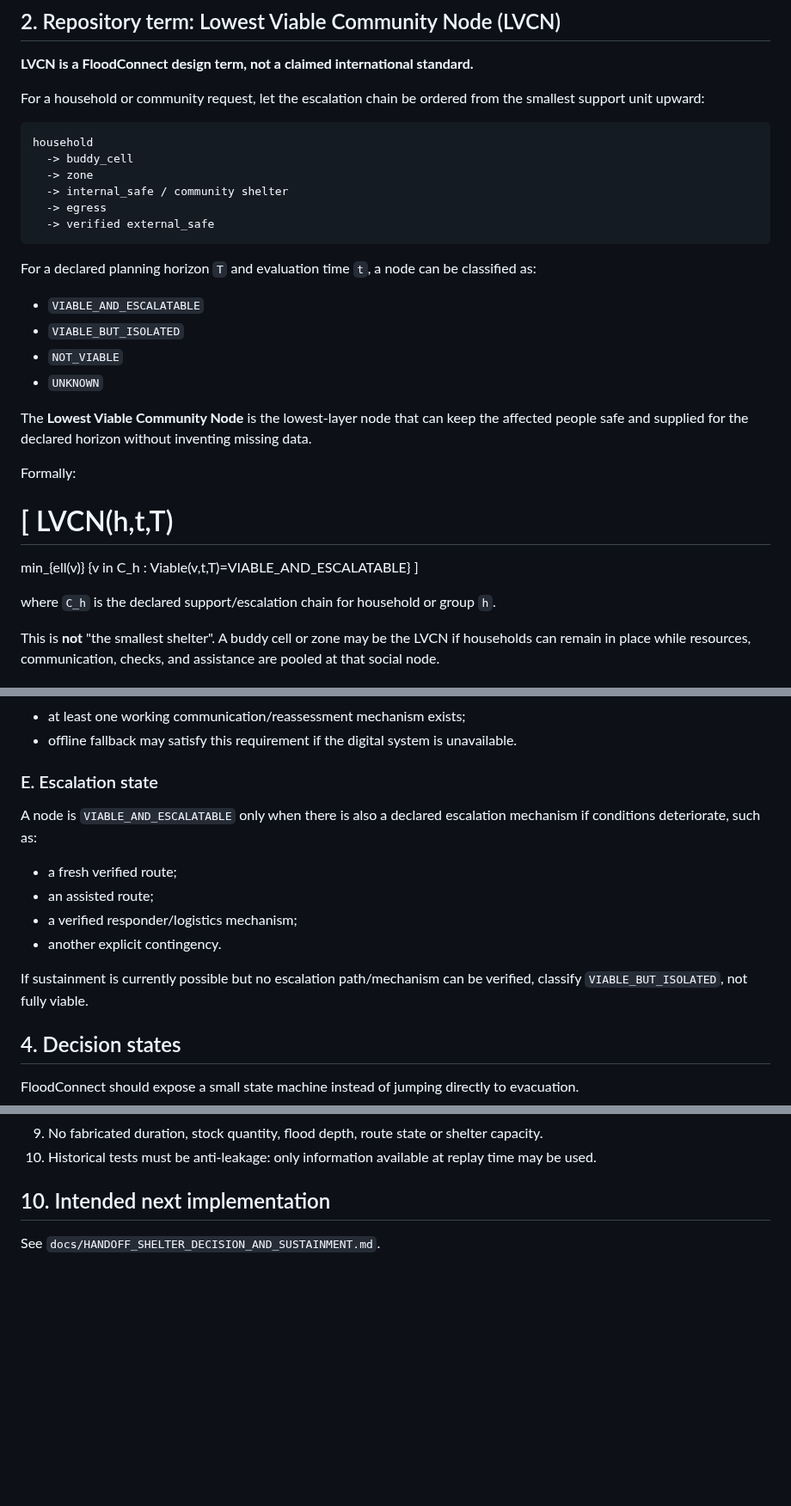
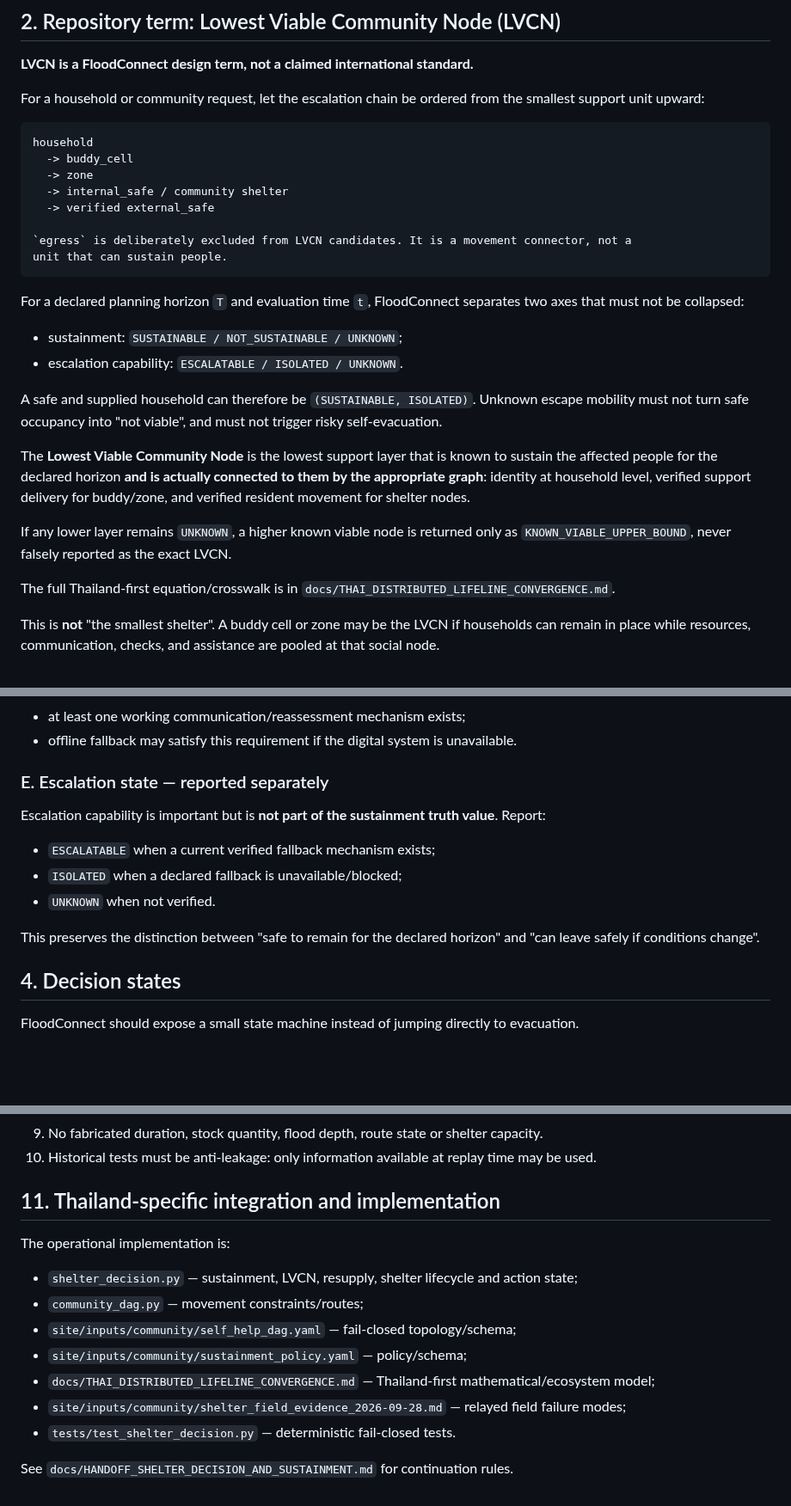
Before and after one commit to morrocwi/floodconnect, a Markdown page: docs/SHELTER_DECISION_AND_COMMUNITY_SUSTAINMENT.md, 3 parts joined by grey strips. Shown at 86% size. Rendered like a GitHub page; blank space fills up the shorter version.

Commit message:
Revise shelter design after peer review and Thai lifeline integration

````diff
--- a/docs/SHELTER_DECISION_AND_COMMUNITY_SUSTAINMENT.md
+++ b/docs/SHELTER_DECISION_AND_COMMUNITY_SUSTAINMENT.md
@@ -58,30 +58,31 @@ household
   -> buddy_cell
   -> zone
   -> internal_safe / community shelter
-  -> egress
   -> verified external_safe
+
+`egress` is deliberately excluded from LVCN candidates. It is a movement connector, not a
+unit that can sustain people.
 ```
 
-For a declared planning horizon `T` and evaluation time `t`, a node can be classified as:
+For a declared planning horizon `T` and evaluation time `t`, FloodConnect separates
+two axes that must not be collapsed:
 
-- `VIABLE_AND_ESCALATABLE`
-- `VIABLE_BUT_ISOLATED`
-- `NOT_VIABLE`
-- `UNKNOWN`
+- sustainment: `SUSTAINABLE / NOT_SUSTAINABLE / UNKNOWN`;
+- escalation capability: `ESCALATABLE / ISOLATED / UNKNOWN`.
 
-The **Lowest Viable Community Node** is the lowest-layer node that can keep the affected
-people safe and supplied for the declared horizon without inventing missing data.
+A safe and supplied household can therefore be `(SUSTAINABLE, ISOLATED)`. Unknown escape
+mobility must not turn safe occupancy into "not viable", and must not trigger risky self-evacuation.
 
-Formally:
+The **Lowest Viable Community Node** is the lowest support layer that is known to sustain the
+affected people for the declared horizon **and is actually connected to them by the appropriate
+graph**: identity at household level, verified support delivery for buddy/zone, and verified
+resident movement for shelter nodes.
 
-[
-LVCN(h,t,T)
-=
-min_{ell(v)}
-{v in C_h : Viable(v,t,T)=VIABLE_AND_ESCALATABLE}
-]
+If any lower layer remains `UNKNOWN`, a higher known viable node is returned only as
+`KNOWN_VIABLE_UPPER_BOUND`, never falsely reported as the exact LVCN.
 
-where `C_h` is the declared support/escalation chain for household or group `h`.
+The full Thailand-first equation/crosswalk is in
+`docs/THAI_DISTRIBUTED_LIFELINE_CONVERGENCE.md`.
 
 This is **not** "the smallest shelter". A buddy cell or zone may be the LVCN if households can
 remain in place while resources, communication, checks, and assistance are pooled at that
@@ -119,16 +122,14 @@ planning context, official guidance, or a clearly declared operator decision.
 - at least one working communication/reassessment mechanism exists;
 - offline fallback may satisfy this requirement if the digital system is unavailable.
 
-### E. Escalation state
-A node is `VIABLE_AND_ESCALATABLE` only when there is also a declared escalation mechanism
-if conditions deteriorate, such as:
-- a fresh verified route;
-- an assisted route;
-- a verified responder/logistics mechanism;
-- another explicit contingency.
+### E. Escalation state — reported separately
+Escalation capability is important but is **not part of the sustainment truth value**. Report:
+- `ESCALATABLE` when a current verified fallback mechanism exists;
+- `ISOLATED` when a declared fallback is unavailable/blocked;
+- `UNKNOWN` when not verified.
 
-If sustainment is currently possible but no escalation path/mechanism can be verified,
-classify `VIABLE_BUT_ISOLATED`, not fully viable.
+This preserves the distinction between "safe to remain for the declared horizon" and "can leave
+safely if conditions change".
 
 ## 4. Decision states
 
@@ -338,6 +356,15 @@ LVCN remains a repo proposal that must be tested against real events.
 10. Historical tests must be anti-leakage: only information available at replay time may be
     used.
 
-## 10. Intended next implementation
+## 11. Thailand-specific integration and implementation
 
-See `docs/HANDOFF_SHELTER_DECISION_AND_SUSTAINMENT.md`.
+The operational implementation is:
+- `shelter_decision.py` — sustainment, LVCN, resupply, shelter lifecycle and action state;
+- `community_dag.py` — movement constraints/routes;
+- `site/inputs/community/self_help_dag.yaml` — fail-closed topology/schema;
+- `site/inputs/community/sustainment_policy.yaml` — policy/schema;
+- `docs/THAI_DISTRIBUTED_LIFELINE_CONVERGENCE.md` — Thailand-first mathematical/ecosystem model;
+- `site/inputs/community/shelter_field_evidence_2026-09-28.md` — relayed field failure modes;
+- `tests/test_shelter_decision.py` — deterministic fail-closed tests.
+
+See `docs/HANDOFF_SHELTER_DECISION_AND_SUSTAINMENT.md` for continuation rules.
````
Also changed, not shown: other parts of docs/SHELTER_DECISION_AND_COMMUNITY_SUSTAINMENT.md (+29 -10 lines).
